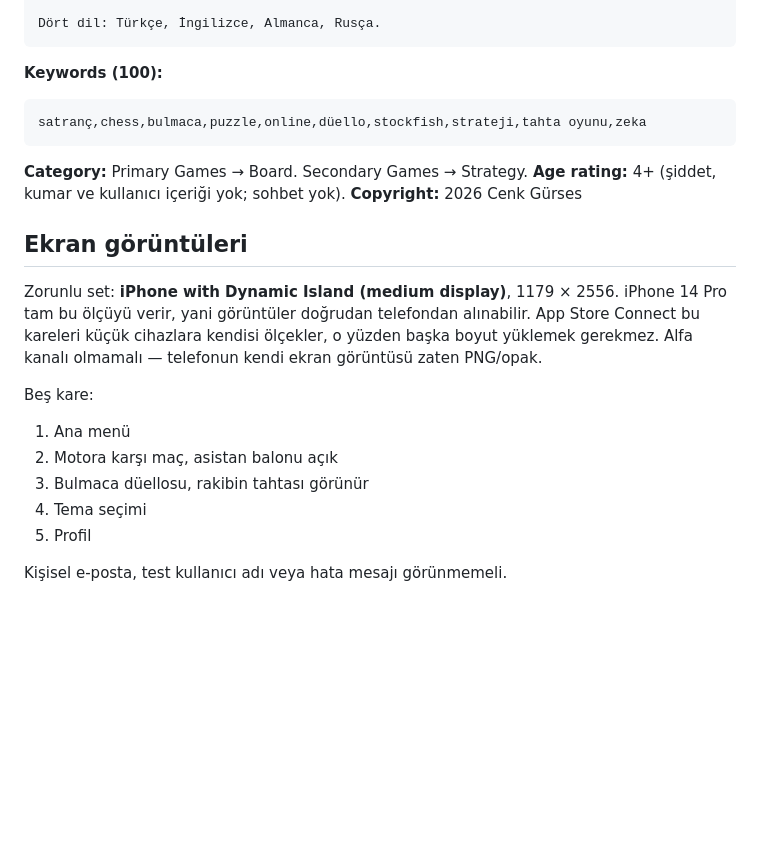
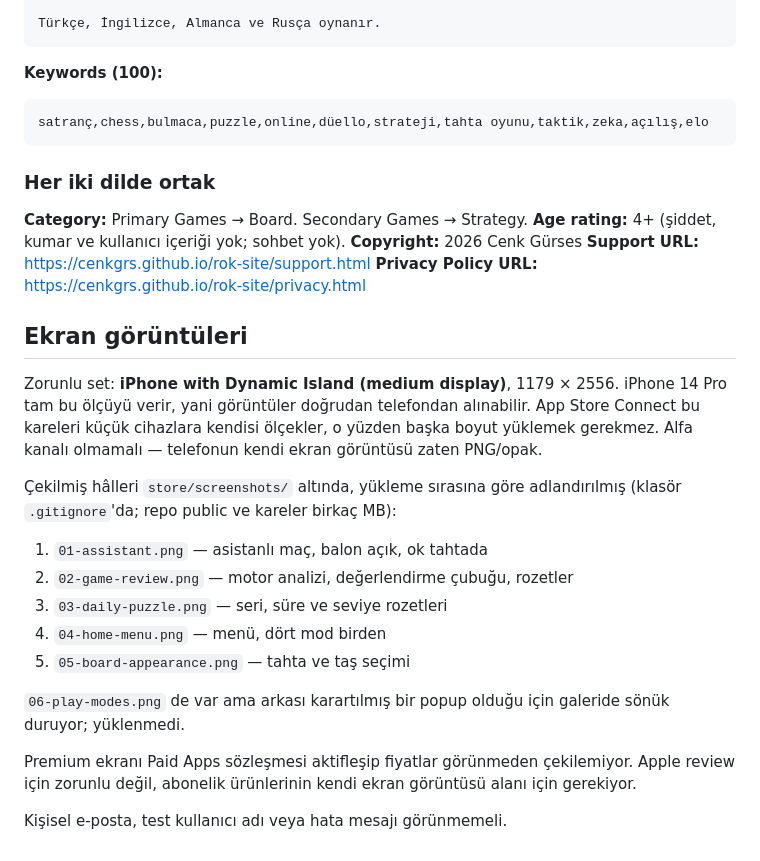
Before and after one commit to cenkgrs/Flutter-Chess-App, a Markdown page: docs/app_store_submission.md, the part around one of its changes. Rendered like a GitHub page; blank space fills up the shorter version.

````diff
--- a/docs/app_store_submission.md
+++ b/docs/app_store_submission.md
@@ -101,15 +163,19 @@ abonelik dönem sonunda otomatik yenilenir, iptal ayarlardan yapılır.
 
-Dört dil: Türkçe, İngilizce, Almanca, Rusça.
+Türkçe, İngilizce, Almanca ve Rusça oynanır.
 ```
 
 **Keywords (100):**
 ```
-satranç,chess,bulmaca,puzzle,online,düello,stockfish,strateji,tahta oyunu,zeka
+satranç,chess,bulmaca,puzzle,online,düello,strateji,tahta oyunu,taktik,zeka,açılış,elo
 ```
+
+### Her iki dilde ortak
 
 **Category:** Primary Games → Board. Secondary Games → Strategy.
 **Age rating:** 4+ (şiddet, kumar ve kullanıcı içeriği yok; sohbet yok).
 **Copyright:** 2026 Cenk Gürses
+**Support URL:** https://cenkgrs.github.io/rok-site/support.html
+**Privacy Policy URL:** https://cenkgrs.github.io/rok-site/privacy.html
 
 ## Ekran görüntüleri
 
@@ -119,12 +185,20 @@ alınabilir. App Store Connect bu kareleri küçük cihazlara kendisi ölçekler
 yüzden başka boyut yüklemek gerekmez. Alfa kanalı olmamalı — telefonun kendi
 ekran görüntüsü zaten PNG/opak.
 
-Beş kare:
+Çekilmiş hâlleri `store/screenshots/` altında, yükleme sırasına göre
+adlandırılmış (klasör `.gitignore`'da; repo public ve kareler birkaç MB):
 
-1. Ana menü
-2. Motora karşı maç, asistan balonu açık
-3. Bulmaca düellosu, rakibin tahtası görünür
-4. Tema seçimi
-5. Profil
+1. `01-assistant.png` — asistanlı maç, balon açık, ok tahtada
+2. `02-game-review.png` — motor analizi, değerlendirme çubuğu, rozetler
+3. `03-daily-puzzle.png` — seri, süre ve seviye rozetleri
+4. `04-home-menu.png` — menü, dört mod birden
+5. `05-board-appearance.png` — tahta ve taş seçimi
+
+`06-play-modes.png` de var ama arkası karartılmış bir popup olduğu için
+galeride sönük duruyor; yüklenmedi.
+
+Premium ekranı Paid Apps sözleşmesi aktifleşip fiyatlar görünmeden
+çekilemiyor. Apple review için zorunlu değil, abonelik ürünlerinin kendi
+ekran görüntüsü alanı için gerekiyor.
 
 Kişisel e-posta, test kullanıcı adı veya hata mesajı görünmemeli.
````
Also changed, not shown: other parts of docs/app_store_submission.md (+80 -18 lines).
